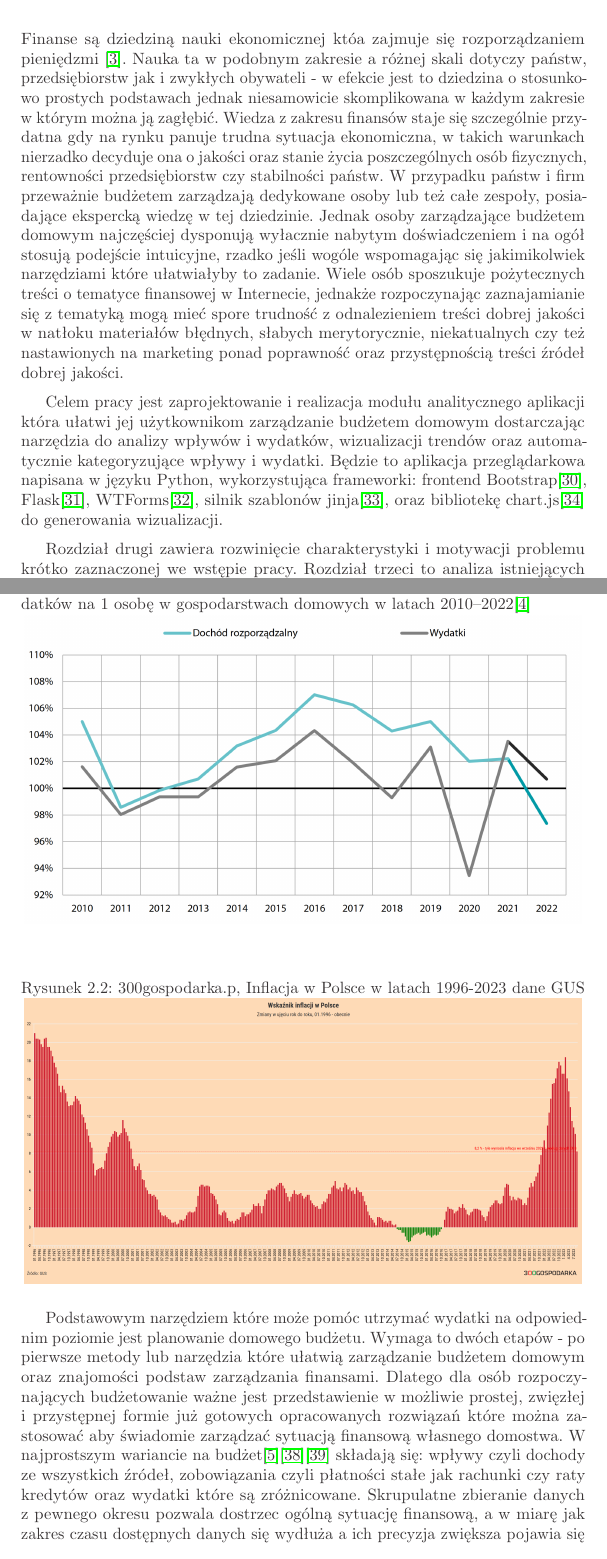
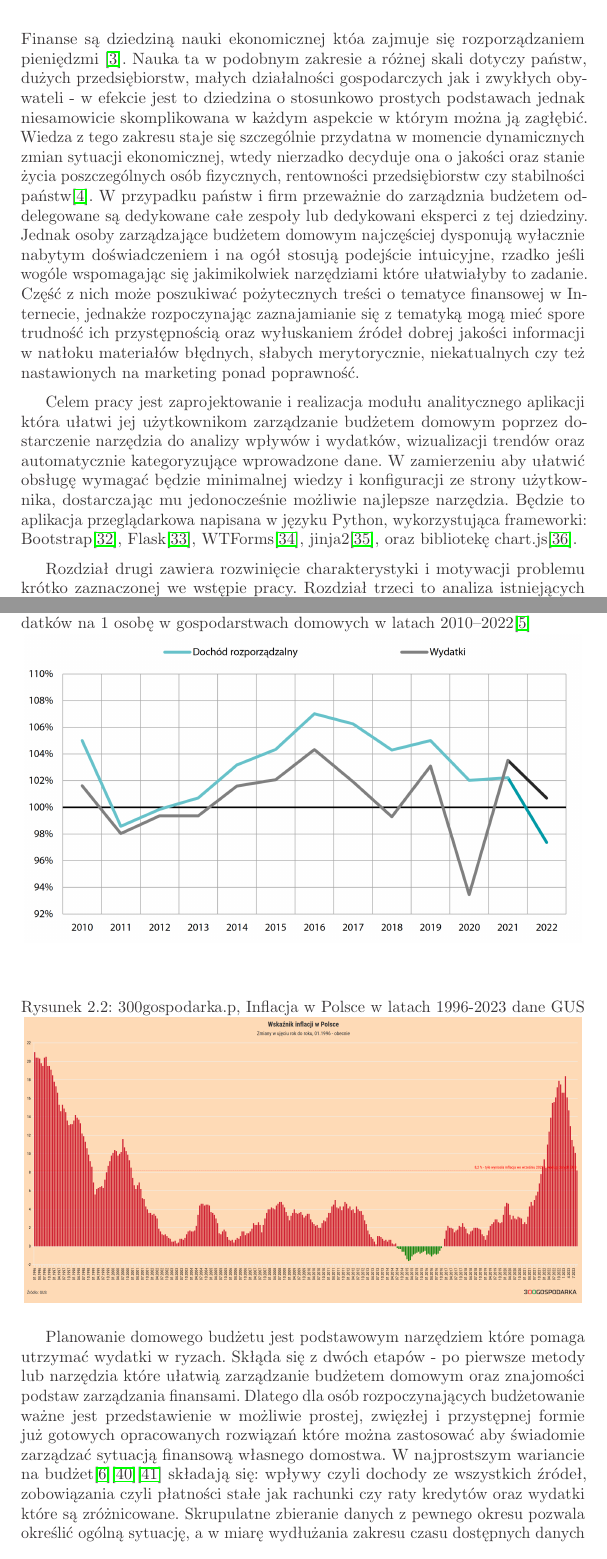
Before and after one commit to MarcinNowak94/Righten, a LaTeX thesis (Docummentation/Righten.tex): two parts of pages 4 and 6 of 16, joined at a grey line, cut so that both start at the same text. Compiled offline with pdfLaTeX.

Commit message:
Minor redaction

```diff
--- a/Docummentation/Righten.tex
+++ b/Docummentation/Righten.tex
@@ -211,31 +211,34 @@
 \chapter{\customstylechapter{Wstęp}}
 {Finanse są dziedziną nauki ekonomicznej któa zajmuje się rozporządzaniem
 pieniędzmi \cite{wiki_ekonomia}. Nauka ta w podobnym zakresie a różnej skali
-dotyczy państw, przedsiębiorstw jak i zwykłych obywateli - w efekcie jest to
-dziedzina o stosunkowo prostych podstawach jednak niesamowicie skomplikowana w
-każdym zakresie w którym można ją zagłębić. Wiedza z zakresu finansów staje się
-szczególnie przydatna gdy na rynku panuje trudna sytuacja ekonomiczna, w takich
-warunkach nierzadko decyduje ona o jakości oraz stanie życia poszczególnych
-osób fizycznych, rentowności przedsiębiorstw czy stabilności państw. W przypadku
- państw i firm przeważnie budżetem zarządzają dedykowane osoby lub też całe
-zespoły, posiadające ekspercką wiedzę w tej dziedzinie. Jednak osoby
-zarządzające budżetem domowym najczęściej dysponują wyłacznie nabytym
-doświadczeniem i na ogół stosują podejście intuicyjne, rzadko jeśli wogóle
-wspomagając się jakimikolwiek narzędziami które ułatwiałyby to zadanie. Wiele
-osób sposzukuje pożytecznych treści o tematyce finansowej w Internecie, jednakże
-rozpoczynając zaznajamianie się z tematyką mogą mieć spore trudność z
-odnalezieniem treści dobrej jakości w natłoku materiałów błędnych, słabych
-merytorycznie, niekatualnych czy też nastawionych na marketing ponad poprawność
-oraz przystępnością treści źródeł dobrej jakości.}
+dotyczy państw, dużych przedsiębiorstw, małych działalności gospodarczych jak i
+zwykłych obywateli - w efekcie jest to dziedzina o stosunkowo prostych
+podstawach jednak niesamowicie skomplikowana w każdym aspekcie w którym można ją
+ zagłębić. Wiedza z tego zakresu staje się szczególnie przydatna w momencie
+dynamicznych zmian sytuacji ekonomicznej, wtedy nierzadko decyduje ona o jakości
+ oraz stanie życia poszczególnych osób fizycznych, rentowności przedsiębiorstw
+czy stabilności państw\cite{zapaśćekonomiczna}. W przypadku państw i firm
+przeważnie do zarządznia budżetem oddelegowane są dedykowane całe zespoły lub
+dedykowani eksperci z tej dziedziny. Jednak osoby zarządzające budżetem domowym
+najczęściej dysponują wyłacznie nabytym doświadczeniem i na ogół stosują
+podejście intuicyjne, rzadko jeśli wogóle wspomagając się jakimikolwiek
+narzędziami które ułatwiałyby to zadanie. Część z nich może poszukiwać
+pożytecznych treści o tematyce finansowej w Internecie, jednakże rozpoczynając
+zaznajamianie się z tematyką mogą mieć spore trudność ich przystępnością oraz
+wyłuskaniem źródeł dobrej jakości informacji w natłoku materiałów błędnych,
+słabych merytorycznie, niekatualnych czy też nastawionych na marketing ponad
+poprawność.}
 
 \medskip
 {Celem pracy jest zaprojektowanie i realizacja modułu analitycznego aplikacji
-która ułatwi jej użytkownikom zarządzanie budżetem domowym dostarczając
+która ułatwi jej użytkownikom zarządzanie budżetem domowym poprzez dostarczenie
 narzędzia do analizy wpływów i wydatków, wizualizacji trendów oraz automatycznie
-kategoryzujące wpływy i wydatki. Będzie to aplikacja przeglądarkowa napisana w
-języku Python, wykorzystująca frameworki: frontend Bootstrap\cite{Bootstrap},
-Flask\cite{Flask}, WTForms\cite{WTForms}, silnik szablonów jinja\cite{jinja},
-oraz bibliotekę chart.js\cite{chart.js} do generowania wizualizacji.}
+kategoryzujące wprowadzone dane. W zamierzeniu aby ułatwić obsługę wymagać
+będzie minimalnej wiedzy i konfiguracji ze strony użytkownika, dostarczając mu
+jedonocześnie możliwie najlepsze narzędzia. Będzie to aplikacja przeglądarkowa napisana w
+języku Python, wykorzystująca frameworki: Bootstrap\cite{Bootstrap},
+Flask\cite{Flask}, WTForms\cite{WTForms}, jinja2\cite{jinja}, oraz bibliotekę
+chart.js\cite{chart.js}.}
 
 \medskip
 % #TODO: Uzupełniać w trakcie "Streszczenie zawartości kolejnych rozdziałów (...) Ten fragment to zakres pracy."
@@ -290,16 +296,15 @@ wykazuje natomiast spadek realnych płac (uwzględniających zarobki oraz wydatk
     \includegraphics[width=12cm]{figures/300gospodarka-pl_inflacjawpolsce.png}
 \end{figure}
 
-{Podstawowym narzędziem które może pomóc utrzymać wydatki na odpowiednim
-poziomie jest planowanie domowego budżetu. Wymaga to dwóch etapów - po pierwsze
-metody lub narzędzia które ułatwią zarządzanie budżetem domowym oraz znajomości
-podstaw zarządzania finansami. Dlatego dla osób rozpoczynających budżetowanie
-ważne jest przedstawienie w możliwie prostej, zwięzłej i przystępnej formie już
-gotowych opracowanych rozwiązań które można zastosować aby świadomie zarządzać
-sytuacją finansową własnego domostwa. W najprostszym wariancie na
+{Planowanie domowego budżetu jest podstawowym narzędziem które pomaga utrzymać
+wydatki w ryzach. Skłąda się z dwóch etapów - po pierwsze metody lub narzędzia
+które ułatwią zarządzanie budżetem domowym oraz znajomości podstaw zarządzania
+finansami. Dlatego dla osób rozpoczynających budżetowanie ważne jest
+przedstawienie w możliwie prostej, zwięzłej i przystępnej formie już gotowych
+opracowanych rozwiązań które można zastosować aby świadomie zarządzać sytuacją
+finansową własnego domostwa. W najprostszym wariancie na
 budżet\cite{o24_budzetowanie}\cite{budget}\cite{mintbudget} składają się:
 wpływy czyli dochody ze wszystkich źródeł, zobowiązania czyli płatności stałe
 jak rachunki czy raty kredytów oraz wydatki które są zróżnicowane. Skrupulatne
-zbieranie danych z pewnego okresu pozwala dostrzec ogólną sytuację finansową, a
-w miarę jak zakres czasu dostępnych danych się wydłuża a ich precyzja zwiększa
-pojawia się także możliwość wysłuskania trendu przez co i prognozowania
+zbieranie danych z pewnego okresu pozwala określić ogólną sytuację, a w miarę
+wydłużania zakresu czasu dostępnych danych i zwiększania ich precyzja wyłaniają
```
Also changed, not shown: Docummentation/Righten.pdf, Docummentation/Righten.tex (89 more changed lines).
